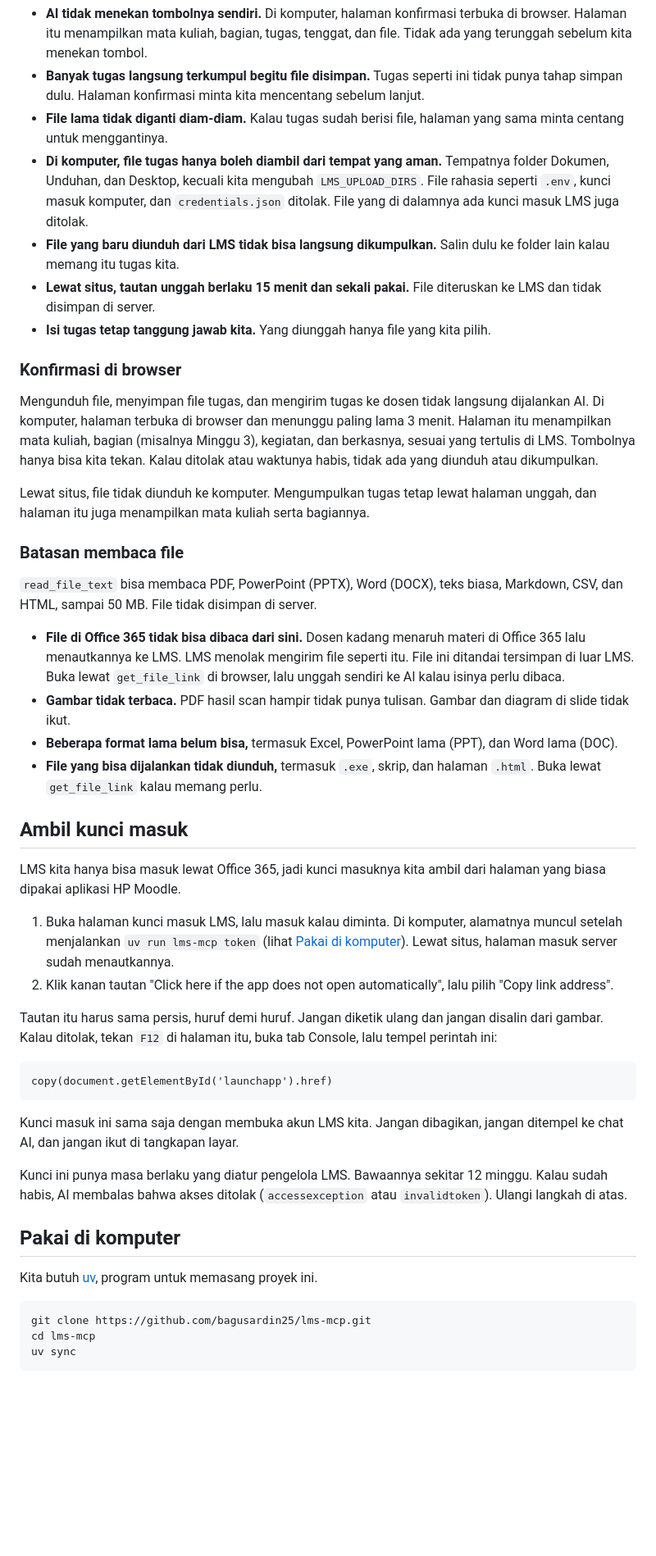
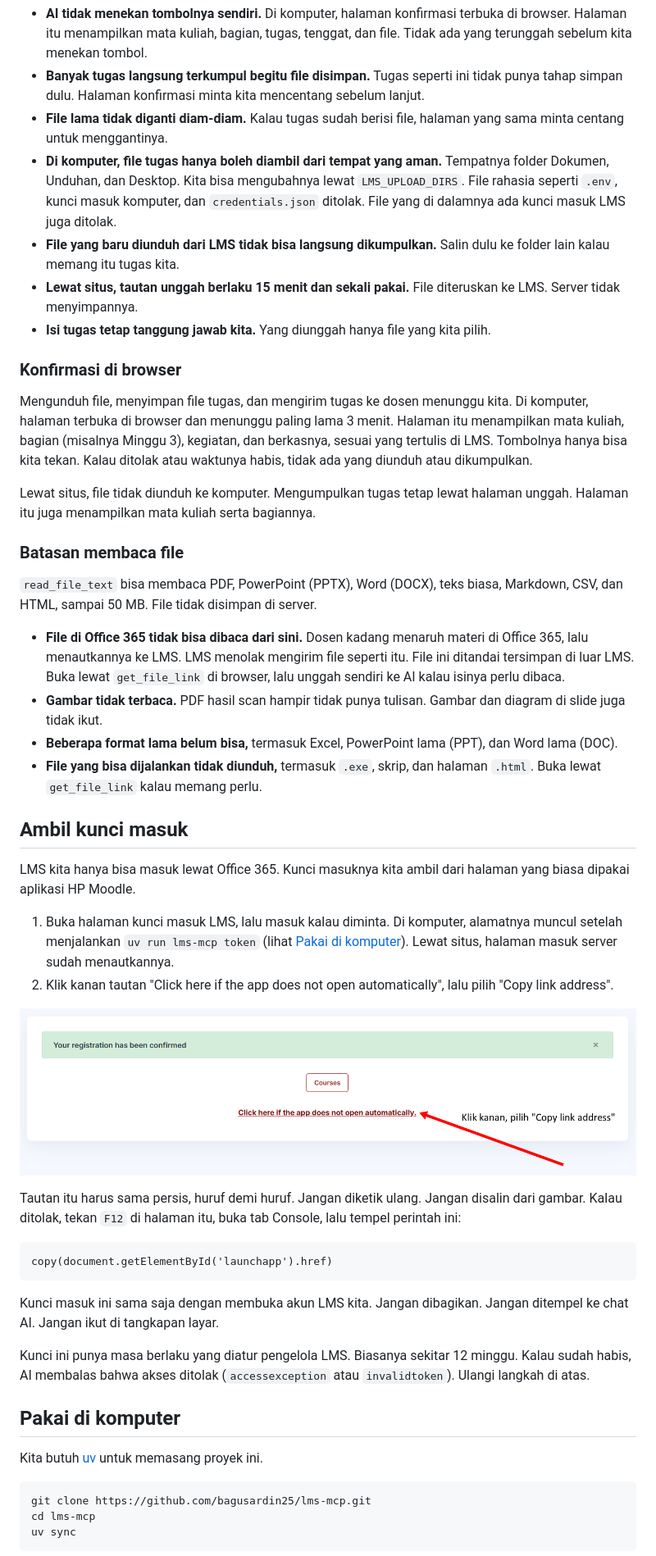
Before and after one commit to bagusardin25/lms-mcp, a Markdown page: README.md, the part around one of its changes. Shown at 82% size. GitHub-like rendering; pictures changed too: docs/images/salin-kunci.png (added); blank space fills up the shorter version.

````diff
--- a/README.md
+++ b/README.md
@@ -47,46 +53,48 @@ Fitur ini baru dicoba di LMS tiruan. Coba dulu di tugas latihan, bukan tugas yan
 - **AI tidak menekan tombolnya sendiri.** Di komputer, halaman konfirmasi terbuka di browser. Halaman itu menampilkan mata kuliah, bagian, tugas, tenggat, dan file. Tidak ada yang terunggah sebelum kita menekan tombol.
 - **Banyak tugas langsung terkumpul begitu file disimpan.** Tugas seperti ini tidak punya tahap simpan dulu. Halaman konfirmasi minta kita mencentang sebelum lanjut.
 - **File lama tidak diganti diam-diam.** Kalau tugas sudah berisi file, halaman yang sama minta centang untuk menggantinya.
-- **Di komputer, file tugas hanya boleh diambil dari tempat yang aman.** Tempatnya folder Dokumen, Unduhan, dan Desktop, kecuali kita mengubah `LMS_UPLOAD_DIRS`. File rahasia seperti `.env`, kunci masuk komputer, dan `credentials.json` ditolak. File yang di dalamnya ada kunci masuk LMS juga ditolak.
+- **Di komputer, file tugas hanya boleh diambil dari tempat yang aman.** Tempatnya folder Dokumen, Unduhan, dan Desktop. Kita bisa mengubahnya lewat `LMS_UPLOAD_DIRS`. File rahasia seperti `.env`, kunci masuk komputer, dan `credentials.json` ditolak. File yang di dalamnya ada kunci masuk LMS juga ditolak.
 - **File yang baru diunduh dari LMS tidak bisa langsung dikumpulkan.** Salin dulu ke folder lain kalau memang itu tugas kita.
-- **Lewat situs, tautan unggah berlaku 15 menit dan sekali pakai.** File diteruskan ke LMS dan tidak disimpan di server.
+- **Lewat situs, tautan unggah berlaku 15 menit dan sekali pakai.** File diteruskan ke LMS. Server tidak menyimpannya.
 - **Isi tugas tetap tanggung jawab kita.** Yang diunggah hanya file yang kita pilih.
 
 ### Konfirmasi di browser
 
-Mengunduh file, menyimpan file tugas, dan mengirim tugas ke dosen tidak langsung dijalankan AI. Di komputer, halaman terbuka di browser dan menunggu paling lama 3 menit. Halaman itu menampilkan mata kuliah, bagian (misalnya Minggu 3), kegiatan, dan berkasnya, sesuai yang tertulis di LMS. Tombolnya hanya bisa kita tekan. Kalau ditolak atau waktunya habis, tidak ada yang diunduh atau dikumpulkan.
+Mengunduh file, menyimpan file tugas, dan mengirim tugas ke dosen menunggu kita. Di komputer, halaman terbuka di browser dan menunggu paling lama 3 menit. Halaman itu menampilkan mata kuliah, bagian (misalnya Minggu 3), kegiatan, dan berkasnya, sesuai yang tertulis di LMS. Tombolnya hanya bisa kita tekan. Kalau ditolak atau waktunya habis, tidak ada yang diunduh atau dikumpulkan.
 
-Lewat situs, file tidak diunduh ke komputer. Mengumpulkan tugas tetap lewat halaman unggah, dan halaman itu juga menampilkan mata kuliah serta bagiannya.
+Lewat situs, file tidak diunduh ke komputer. Mengumpulkan tugas tetap lewat halaman unggah. Halaman itu juga menampilkan mata kuliah serta bagiannya.
 
 ### Batasan membaca file
 
 `read_file_text` bisa membaca PDF, PowerPoint (PPTX), Word (DOCX), teks biasa, Markdown, CSV, dan HTML, sampai 50 MB. File tidak disimpan di server.
 
-- **File di Office 365 tidak bisa dibaca dari sini.** Dosen kadang menaruh materi di Office 365 lalu menautkannya ke LMS. LMS menolak mengirim file seperti itu. File ini ditandai tersimpan di luar LMS. Buka lewat `get_file_link` di browser, lalu unggah sendiri ke AI kalau isinya perlu dibaca.
-- **Gambar tidak terbaca.** PDF hasil scan hampir tidak punya tulisan. Gambar dan diagram di slide tidak ikut.
+- **File di Office 365 tidak bisa dibaca dari sini.** Dosen kadang menaruh materi di Office 365, lalu menautkannya ke LMS. LMS menolak mengirim file seperti itu. File ini ditandai tersimpan di luar LMS. Buka lewat `get_file_link` di browser, lalu unggah sendiri ke AI kalau isinya perlu dibaca.
+- **Gambar tidak terbaca.** PDF hasil scan hampir tidak punya tulisan. Gambar dan diagram di slide juga tidak ikut.
 - **Beberapa format lama belum bisa,** termasuk Excel, PowerPoint lama (PPT), dan Word lama (DOC).
 - **File yang bisa dijalankan tidak diunduh,** termasuk `.exe`, skrip, dan halaman `.html`. Buka lewat `get_file_link` kalau memang perlu.
 
 ## Ambil kunci masuk
 
-LMS kita hanya bisa masuk lewat Office 365, jadi kunci masuknya kita ambil dari halaman yang biasa dipakai aplikasi HP Moodle.
+LMS kita hanya bisa masuk lewat Office 365. Kunci masuknya kita ambil dari halaman yang biasa dipakai aplikasi HP Moodle.
 
 1. Buka halaman kunci masuk LMS, lalu masuk kalau diminta. Di komputer, alamatnya muncul setelah menjalankan `uv run lms-mcp token` (lihat [Pakai di komputer](#pakai-di-komputer)). Lewat situs, halaman masuk server sudah menautkannya.
 2. Klik kanan tautan "Click here if the app does not open automatically", lalu pilih "Copy link address".
 
-Tautan itu harus sama persis, huruf demi huruf. Jangan diketik ulang dan jangan disalin dari gambar. Kalau ditolak, tekan `F12` di halaman itu, buka tab Console, lalu tempel perintah ini:
+![Halaman kunci masuk LMS: klik kanan tautan merah, lalu pilih Copy link address](docs/images/salin-kunci.png)
+
+Tautan itu harus sama persis, huruf demi huruf. Jangan diketik ulang. Jangan disalin dari gambar. Kalau ditolak, tekan `F12` di halaman itu, buka tab Console, lalu tempel perintah ini:
 
 ```
 copy(document.getElementById('launchapp').href)
 ```
 
-Kunci masuk ini sama saja dengan membuka akun LMS kita. Jangan dibagikan, jangan ditempel ke chat AI, dan jangan ikut di tangkapan layar.
+Kunci masuk ini sama saja dengan membuka akun LMS kita. Jangan dibagikan. Jangan ditempel ke chat AI. Jangan ikut di tangkapan layar.
 
-Kunci ini punya masa berlaku yang diatur pengelola LMS. Bawaannya sekitar 12 minggu. Kalau sudah habis, AI membalas bahwa akses ditolak (`accessexception` atau `invalidtoken`). Ulangi langkah di atas.
+Kunci ini punya masa berlaku yang diatur pengelola LMS. Biasanya sekitar 12 minggu. Kalau sudah habis, AI membalas bahwa akses ditolak (`accessexception` atau `invalidtoken`). Ulangi langkah di atas.
 
 ## Pakai di komputer
 
-Kita butuh [uv](https://docs.astral.sh/uv/), program untuk memasang proyek ini.
+Kita butuh [uv](https://docs.astral.sh/uv/) untuk memasang proyek ini.
 
 ```bash
 git clone https://github.com/bagusardin25/lms-mcp.git
````
Also changed, not shown: other parts of README.md (+54 -48 lines), docs/images/contoh-claude.png (added), docs/images/login-server.png (added).
